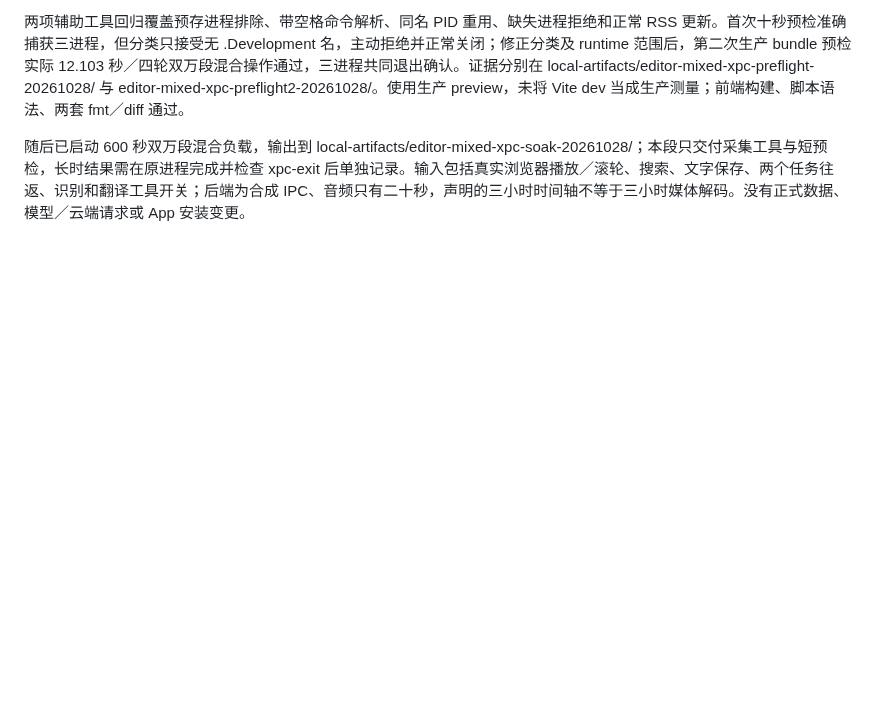
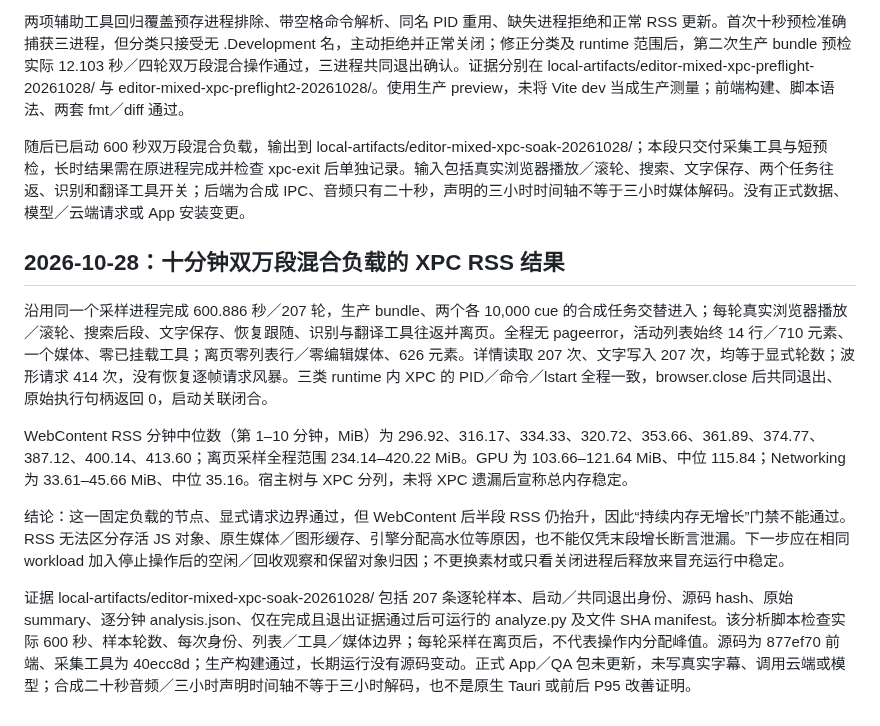
Before and after one commit to chai-yinfeng/Atogaki_Subtitle, a Markdown page: docs/editor-performance-validation.md, the part around the change. Rendered like a GitHub page; blank space fills up the shorter version.

Commit message:
Record ten-minute mixed WebKit load and unresolved renderer memory growth

```diff
--- a/docs/editor-performance-validation.md
+++ b/docs/editor-performance-validation.md
@@ -243,3 +243,14 @@ measure-editor-mixed-load 新增可选 ATOGAKI_CAPTURE_WEBKIT_XPC=1。在浏览
 两项辅助工具回归覆盖预存进程排除、带空格命令解析、同名 PID 重用、缺失进程拒绝和正常 RSS 更新。首次十秒预检准确捕获三进程，但分类只接受无 .Development 名，主动拒绝并正常关闭；修正分类及 runtime 范围后，第二次生产 bundle 预检实际 12.103 秒／四轮双万段混合操作通过，三进程共同退出确认。证据分别在 local-artifacts/editor-mixed-xpc-preflight-20261028/ 与 editor-mixed-xpc-preflight2-20261028/。使用生产 preview，未将 Vite dev 当成生产测量；前端构建、脚本语法、两套 fmt／diff 通过。
 
 随后已启动 600 秒双万段混合负载，输出到 local-artifacts/editor-mixed-xpc-soak-20261028/；本段只交付采集工具与短预检，长时结果需在原进程完成并检查 xpc-exit 后单独记录。输入包括真实浏览器播放／滚轮、搜索、文字保存、两个任务往返、识别和翻译工具开关；后端为合成 IPC、音频只有二十秒，声明的三小时时间轴不等于三小时媒体解码。没有正式数据、模型／云端请求或 App 安装变更。
+
+
+## 2026-10-28：十分钟双万段混合负载的 XPC RSS 结果
+
+沿用同一个采样进程完成 600.886 秒／207 轮，生产 bundle、两个各 10,000 cue 的合成任务交替进入；每轮真实浏览器播放／滚轮、搜索后段、文字保存、恢复跟随、识别与翻译工具往返并离页。全程无 pageerror，活动列表始终 14 行／710 元素、一个媒体、零已挂载工具；离页零列表行／零编辑媒体、626 元素。详情读取 207 次、文字写入 207 次，均等于显式轮数；波形请求 414 次，没有恢复逐帧请求风暴。三类 runtime 内 XPC 的 PID／命令／lstart 全程一致，browser.close 后共同退出、原始执行句柄返回 0，启动关联闭合。
+
+WebContent RSS 分钟中位数（第 1–10 分钟，MiB）为 296.92、316.17、334.33、320.72、353.66、361.89、374.77、387.12、400.14、413.60；离页采样全程范围 234.14–420.22 MiB。GPU 为 103.66–121.64 MiB、中位 115.84；Networking 为 33.61–45.66 MiB、中位 35.16。宿主树与 XPC 分列，未将 XPC 遗漏后宣称总内存稳定。
+
+结论：这一固定负载的节点、显式请求边界通过，但 WebContent 后半段 RSS 仍抬升，因此“持续内存无增长”门禁不能通过。RSS 无法区分存活 JS 对象、原生媒体／图形缓存、引擎分配高水位等原因，也不能仅凭末段增长断言泄漏。下一步应在相同 workload 加入停止操作后的空闲／回收观察和保留对象归因；不更换素材或只看关闭进程后释放来冒充运行中稳定。
+
+证据 local-artifacts/editor-mixed-xpc-soak-20261028/ 包括 207 条逐轮样本、启动／共同退出身份、源码 hash、原始 summary、逐分钟 analysis.json、仅在完成且退出证据通过后可运行的 analyze.py 及文件 SHA manifest。该分析脚本检查实际 600 秒、样本轮数、每次身份、列表／工具／媒体边界；每轮采样在离页后，不代表操作内分配峰值。源码为 877ef70 前端、采集工具为 40ecc8d；生产构建通过，长期运行没有源码变动。正式 App／QA 包未更新，未写真实字幕、调用云端或模型；合成二十秒音频／三小时声明时间轴不等于三小时解码，也不是原生 Tauri 或前后 P95 改善证明。
```
Also changed, not shown: docs/roadmap.md (+1 -1 lines), docs/unified-editor-acceptance.md (+1 -1 lines).
